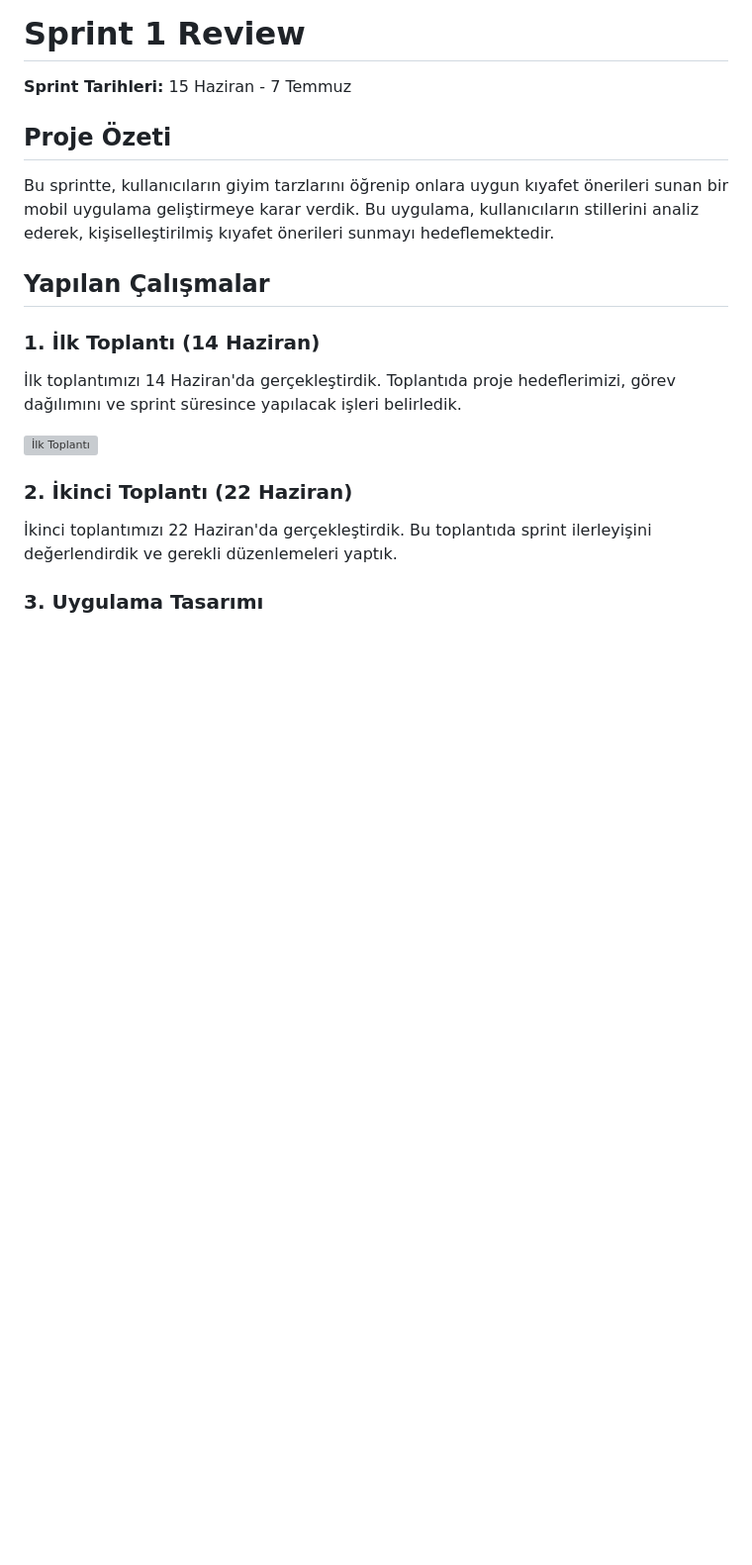
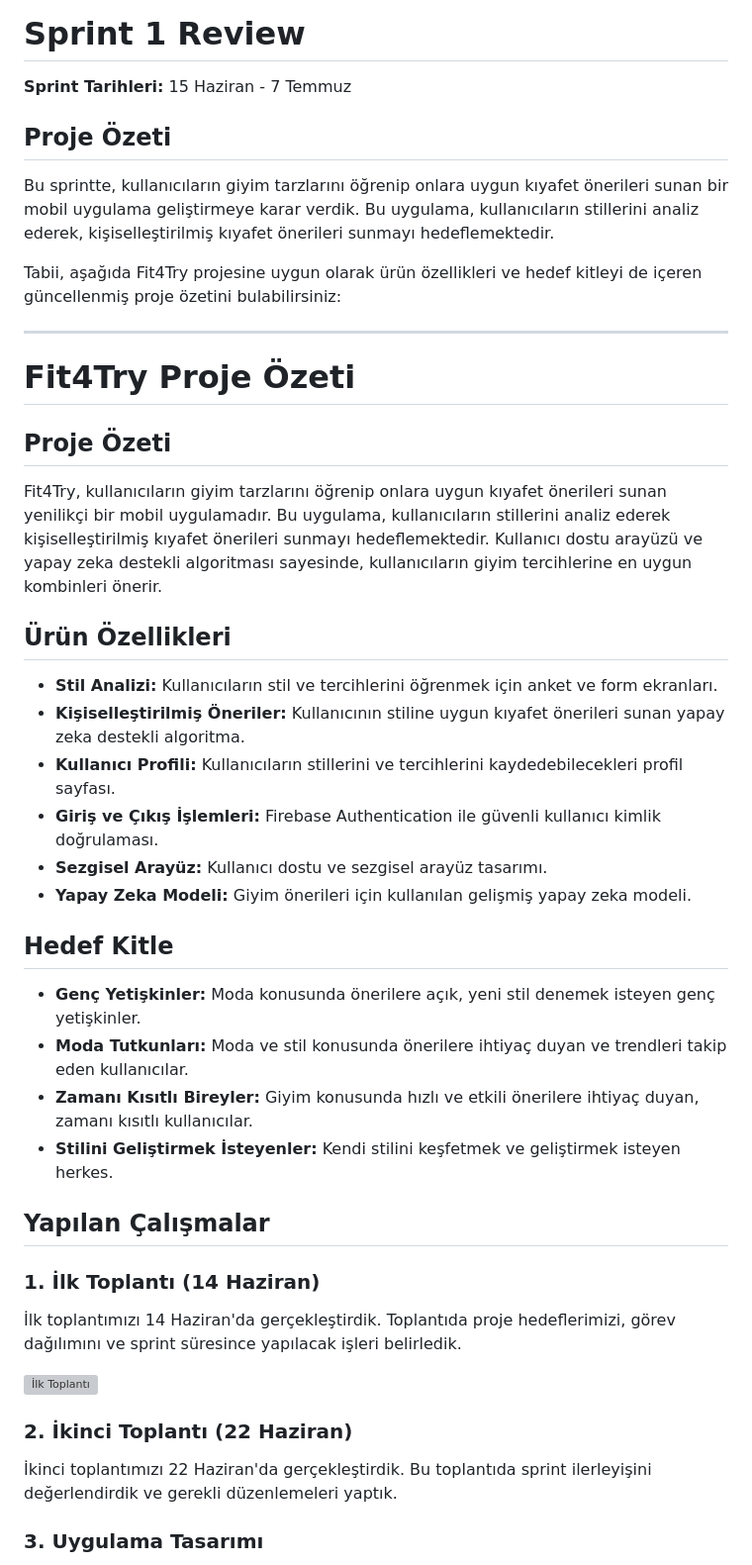
Before and after one commit to wissenschaftlerin/oua_2024_bootcamp_flutter_grup32, a Markdown page: README.md, the part around the change. Shown: that part at 99% size. Drawn GitHub-style; folded sections open; blank space fills up the shorter version; grey boxes are pictures that could not be loaded.

```diff
--- a/README.md
+++ b/README.md
@@ -18,6 +18,32 @@
 ## Proje Özeti
 
 Bu sprintte, kullanıcıların giyim tarzlarını öğrenip onlara uygun kıyafet önerileri sunan bir mobil uygulama geliştirmeye karar verdik. Bu uygulama, kullanıcıların stillerini analiz ederek, kişiselleştirilmiş kıyafet önerileri sunmayı hedeflemektedir.
+
+Tabii, aşağıda Fit4Try projesine uygun olarak ürün özellikleri ve hedef kitleyi de içeren güncellenmiş proje özetini bulabilirsiniz:
+
+---
+
+# Fit4Try Proje Özeti
+
+## Proje Özeti
+
+Fit4Try, kullanıcıların giyim tarzlarını öğrenip onlara uygun kıyafet önerileri sunan yenilikçi bir mobil uygulamadır. Bu uygulama, kullanıcıların stillerini analiz ederek kişiselleştirilmiş kıyafet önerileri sunmayı hedeflemektedir. Kullanıcı dostu arayüzü ve yapay zeka destekli algoritması sayesinde, kullanıcıların giyim tercihlerine en uygun kombinleri önerir.
+
+## Ürün Özellikleri
+
+- **Stil Analizi:** Kullanıcıların stil ve tercihlerini öğrenmek için anket ve form ekranları.
+- **Kişiselleştirilmiş Öneriler:** Kullanıcının stiline uygun kıyafet önerileri sunan yapay zeka destekli algoritma.
+- **Kullanıcı Profili:** Kullanıcıların stillerini ve tercihlerini kaydedebilecekleri profil sayfası.
+- **Giriş ve Çıkış İşlemleri:** Firebase Authentication ile güvenli kullanıcı kimlik doğrulaması.
+- **Sezgisel Arayüz:** Kullanıcı dostu ve sezgisel arayüz tasarımı.
+- **Yapay Zeka Modeli:** Giyim önerileri için kullanılan gelişmiş yapay zeka modeli.
+
+## Hedef Kitle
+
+- **Genç Yetişkinler:** Moda konusunda önerilere açık, yeni stil denemek isteyen genç yetişkinler.
+- **Moda Tutkunları:** Moda ve stil konusunda önerilere ihtiyaç duyan ve trendleri takip eden kullanıcılar.
+- **Zamanı Kısıtlı Bireyler:** Giyim konusunda hızlı ve etkili önerilere ihtiyaç duyan, zamanı kısıtlı kullanıcılar.
+- **Stilini Geliştirmek İsteyenler:** Kendi stilini keşfetmek ve geliştirmek isteyen herkes.
 
 ## Yapılan Çalışmalar
 
```
